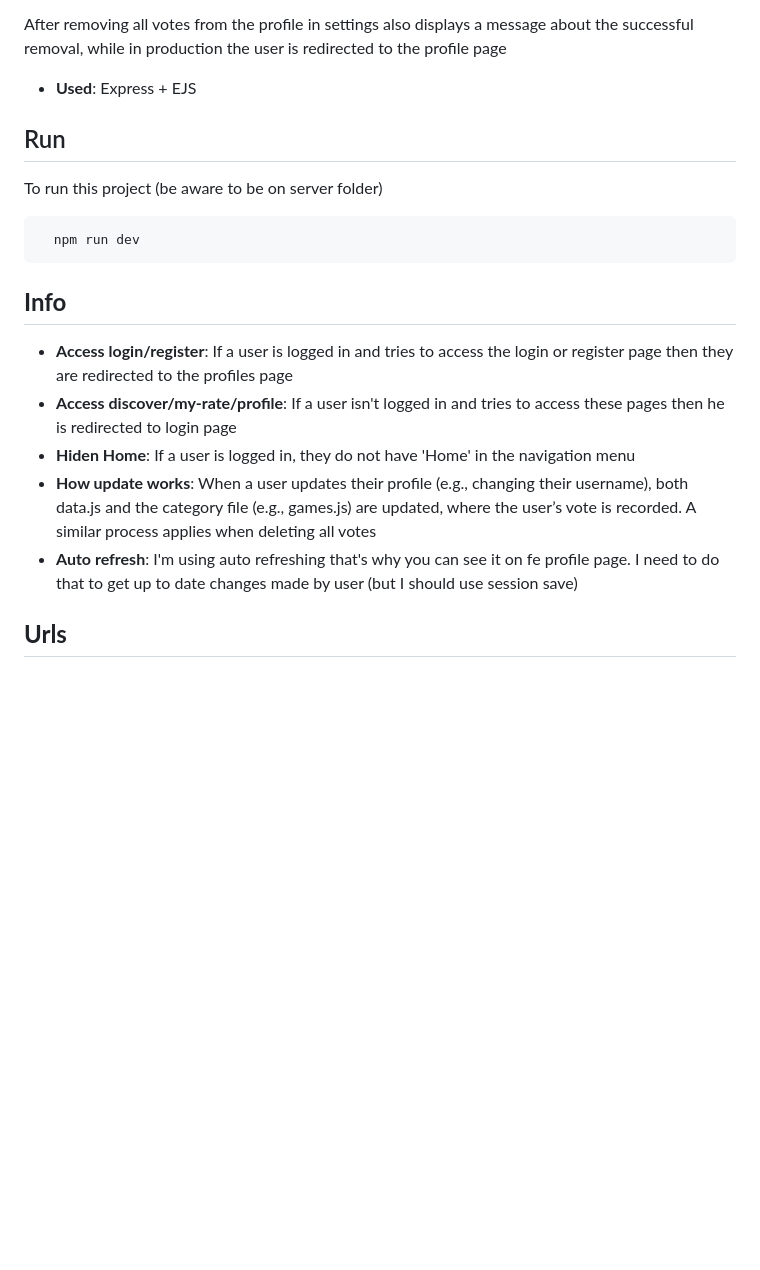
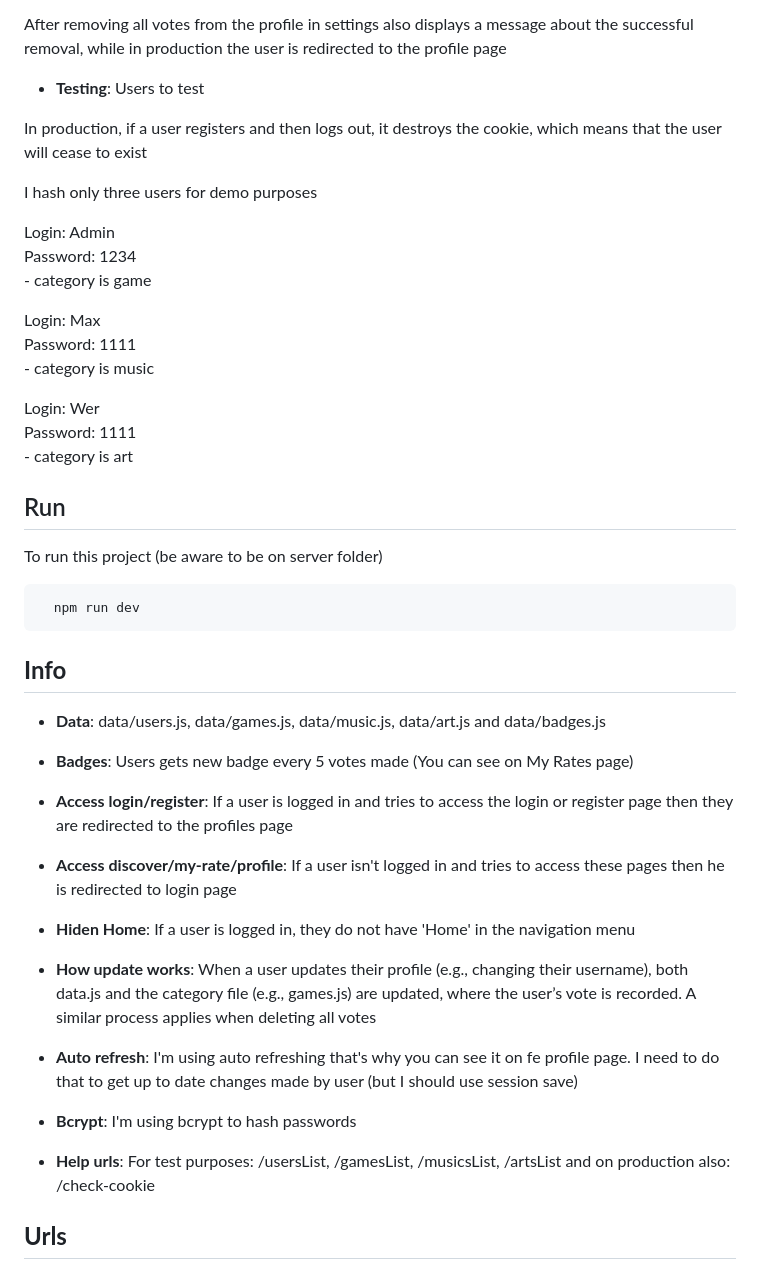
Before and after one commit to ConfusingTheAudience/2024-projects, a Markdown page: Votemeter/README.md, the part around the change. Rendered like a GitHub page; blank space fills up the shorter version.

```diff
--- a/Votemeter/README.md
+++ b/Votemeter/README.md
@@ -24,7 +24,17 @@ After registration in the local environment, the user is redirected to the login
 
 After removing all votes from the profile in settings also displays a message about the successful removal, while in production the user is redirected to the profile page <br />
 
-* **Used**: Express + EJS <br />
+* **Testing**: Users to test <br />
+
+In production, if a user registers and then logs out, it destroys the cookie, which means that the user will cease to exist <br />
+
+I hash only three users for demo purposes <br />
+
+Login: Admin <br /> Password: 1234 <br /> - category is game <br />
+
+Login: Max <br /> Password: 1111 <br /> - category is music <br />
+
+Login: Wer <br /> Password: 1111 <br /> - category is art <br />
 
 
 ## Run
@@ -37,11 +47,16 @@ To run this project (be aware to be on server folder)
 
 ## **Info**
 
+- **Data**: data/users.js, data/games.js, data/music.js, data/art.js and data/badges.js
+- **Badges**: Users gets new badge every 5 votes made (You can see on My Rates page)
 - **Access login/register**: If a user is logged in and tries to access the login or register page then they are redirected to the profiles page
 - **Access discover/my-rate/profile**: If a user isn't logged in and tries to access these pages then he is redirected to login page
 - **Hiden Home**: If a user is logged in, they do not have 'Home' in the navigation menu
 - **How update works**: When a user updates their profile (e.g., changing their username), both data.js and the category file (e.g., games.js) are updated, where the user’s vote is recorded. A similar process applies when deleting all votes
 - **Auto refresh**: I'm using auto refreshing that's why you can see it on fe profile page. I need to do that to get up to date changes made by user (but I should use session save)
+- **Bcrypt**: I'm using bcrypt to hash passwords
+
+- **Help urls**: For test purposes: /usersList, /gamesList, /musicsList, /artsList and on production also: /check-cookie
 
 
 
```
